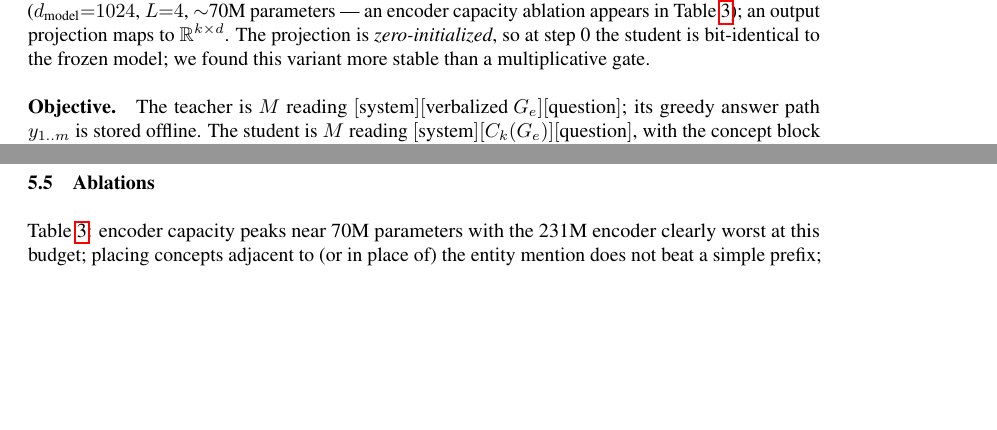
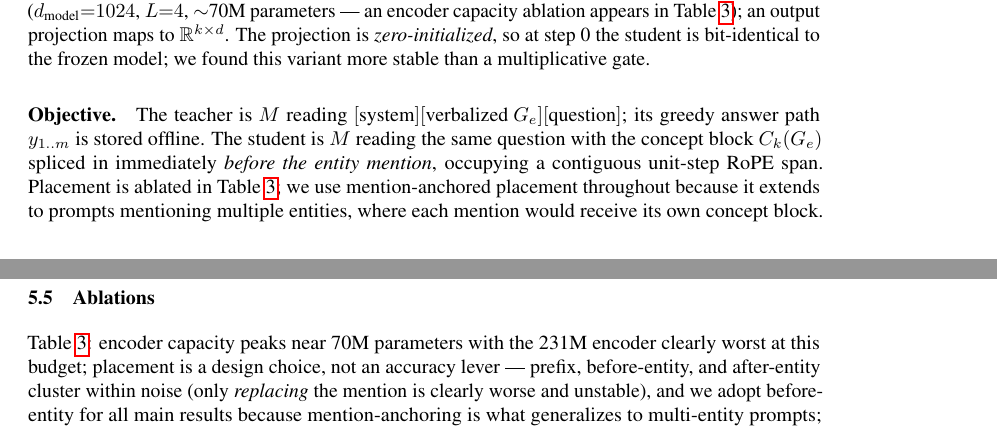
Before and after one commit to joelbarmettlerUZH/ConceptFormer, a LaTeX paper (v2/paper/main.tex): two parts of pages 3 and 7 of 10 before the commit and two parts of pages 3 and 8 of 10 after it, joined at a grey line, cut so that both start at the same text, the shorter picture padded with empty space. Compiled offline with pdfLaTeX.

Commit message:
Paper: state before_entity placement truthfully; Fig 5 reads durable probe reports
The Method formula read as prefix placement and Table 3 bolded prefix, but every
headline checkpoint (100k k-family, scaling grid, transfer) trains at before_entity
(F9 recipe decision: mention-anchored placement extends to multi-entity prompts;
2.2 pt vs prefix, within noise). Method, Table 3, and the ablation text now say so.

cf2_figures.py drops the transcribed SWAP/CAP_KL tables and reads
data/analysis/probes/ live. The 18-cell re-run reproduces s0/s2 exactly; s1
swap-follow drifted 1-3 pt (pre-fla-kernel logs; noted in F17). Probe ranges in
the paper updated to artifact values (swap ~1->33%, ablation 26-58% vs 90-97%).

Co-Authored-By: Claude Fable 5 <noreply@anthropic.com>
Claude-Session: https://claude.ai/code/session_01UNefkRAg5SSdSiFHusGje6

```diff
--- a/v2/paper/main.tex
+++ b/v2/paper/main.tex
@@ -209,8 +209,11 @@ multiplicative gate.
 
 \paragraph{Objective.} The teacher is $M$ reading
 $[\text{system}][\text{verbalized } G_e][\text{question}]$; its greedy answer path $y_{1..m}$ is
-stored offline. The student is $M$ reading $[\text{system}][C_k(G_e)][\text{question}]$, with
-the concept block occupying a contiguous unit-step RoPE span. The loss is the token-level
+stored offline. The student is $M$ reading the same question with the concept block
+$C_k(G_e)$ spliced in immediately \emph{before the entity mention}, occupying a contiguous
+unit-step RoPE span. Placement is ablated in Table~\ref{tab:ablations}; we use
+mention-anchored placement throughout because it extends to prompts mentioning multiple
+entities, where each mention would receive its own concept block. The loss is the token-level
 full-vocabulary forward KL along the stored path,
 \begin{equation}
   \mathcal{L} = \frac{\tau^2}{m}\sum_{t=1}^{m}
@@ -457,10 +460,12 @@ reusable graph$\to$concept mapping, not a Wikidata-specific compression.
 \end{table}
 
 Table~\ref{tab:ablations}: encoder capacity peaks near 70M parameters with the 231M encoder
-clearly worst at this budget; placing concepts adjacent to (or in place of) the entity mention
-does not beat a simple prefix; multi-prompt augmentation yields a small but, under pooled
-paired testing, significant gain with real seed heterogeneity; per-step re-sampling of teacher
-distractors is a null at our context budget.
+clearly worst at this budget; placement is a design choice, not an accuracy lever ---
+prefix, before-entity, and after-entity cluster within noise (only \emph{replacing} the
+mention is clearly worse and unstable), and we adopt before-entity for all main results
+because mention-anchoring is what generalizes to multi-entity prompts; multi-prompt
+augmentation yields a small but, under pooled paired testing, significant gain with real seed
+heterogeneity; per-step re-sampling of teacher distractors is a null at our context budget.
 
 \section{Discussion}
 
```
Also changed, not shown: v2/docs/RESEARCH_FINDINGS.md (+7 -1 lines), v2/paper/figures/fig_grid.png, v2/paper/figures/fig_probes.png, v2/paper/main.tex (8 more changed lines), 1 other file.
